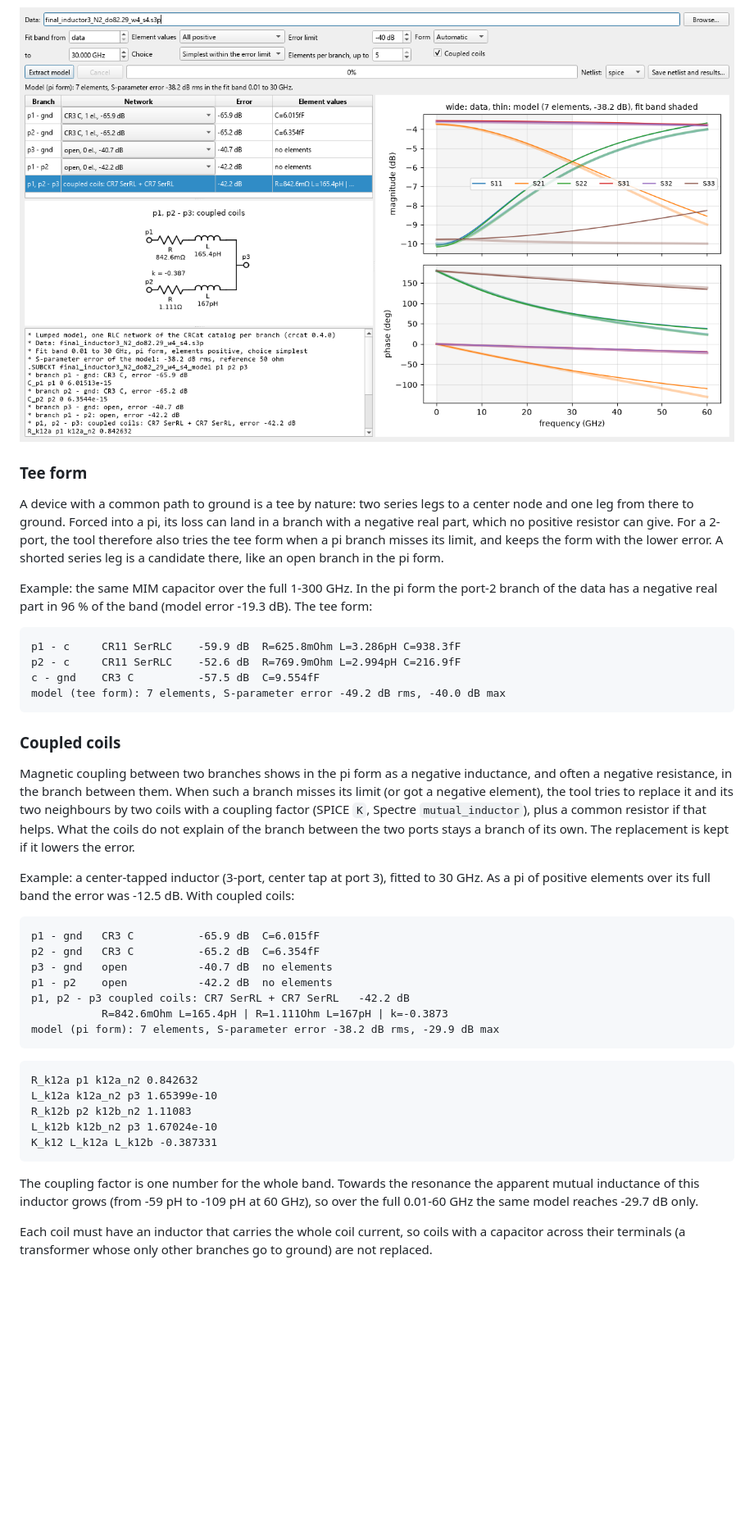
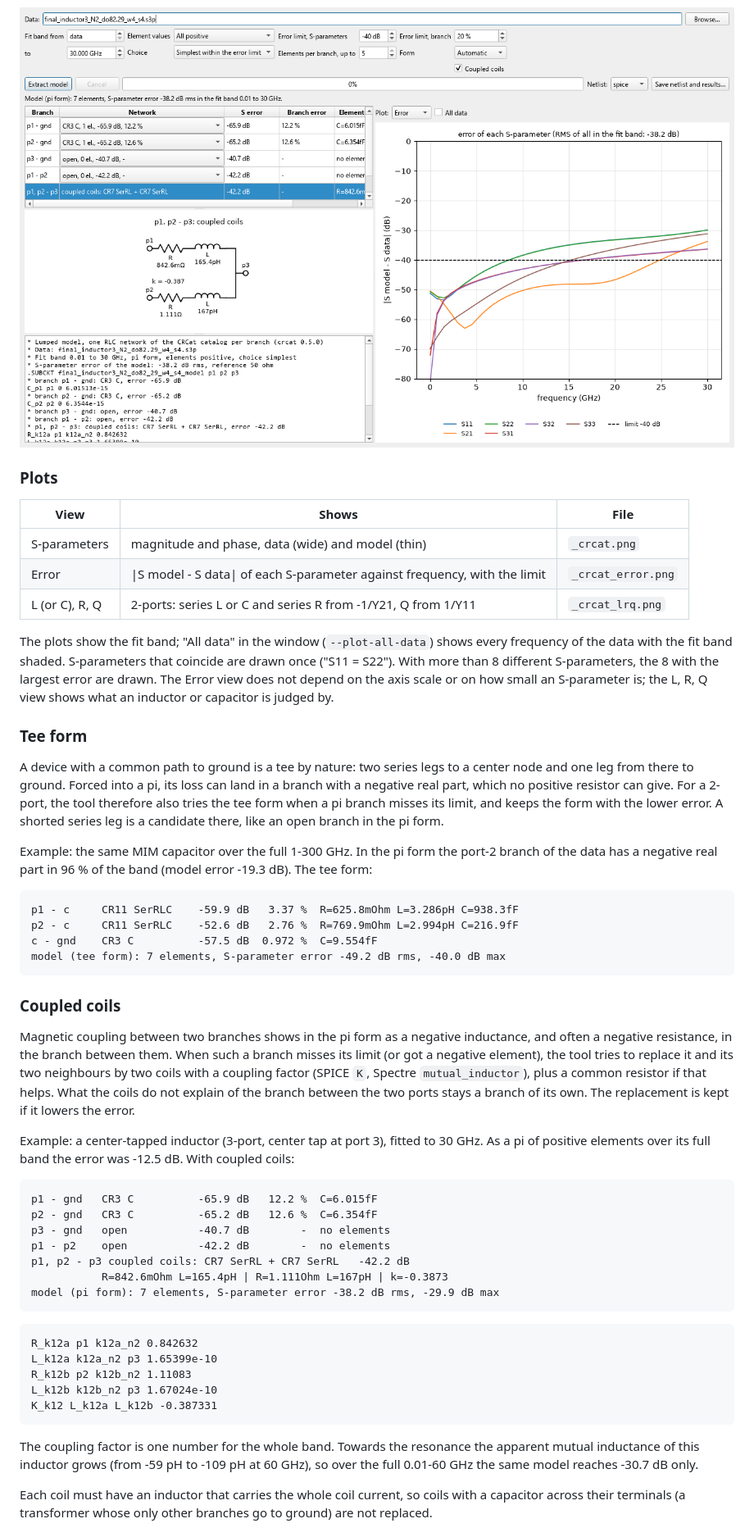
Before and after one commit to volkermuehlhaus-claude/crcat_py, a Markdown page: README.md, the part around one of its changes. Shown at 82% size. Rendered like a GitHub page; pictures changed too: doc/gui_coupled.png; blank space fills up the shorter version.

````diff
--- a/README.md
+++ b/README.md
@@ -82,6 +98,20 @@ the schematic of the selected row with its element values; coupled coils are dra
 pair with their coupling factor:
 
 ![coupled coils in crcat-gui](doc/gui_coupled.png)
+
+### Plots
+
+| View | Shows | File |
+|---|---|---|
+| S-parameters | magnitude and phase, data (wide) and model (thin) | `_crcat.png` |
+| Error | \|S model - S data\| of each S-parameter against frequency, with the limit | `_crcat_error.png` |
+| L (or C), R, Q | 2-ports: series L or C and series R from -1/Y21, Q from 1/Y11 | `_crcat_lrq.png` |
+
+The plots show the fit band; "All data" in the window (`--plot-all-data`) shows every
+frequency of the data with the fit band shaded. S-parameters that coincide are drawn once
+("S11 = S22"). With more than 8 different S-parameters, the 8 with the largest error are
+drawn. The Error view does not depend on the axis scale or on how small an S-parameter is;
+the L, R, Q view shows what an inductor or capacitor is judged by.
 
 ### Tee form
 
@@ -95,9 +125,9 @@ Example: the same MIM capacitor over the full 1-300 GHz. In the pi form the port
 the data has a negative real part in 96 % of the band (model error -19.3 dB). The tee form:
 
 ```
-p1 - c     CR11 SerRLC    -59.9 dB  R=625.8mOhm L=3.286pH C=938.3fF
-p2 - c     CR11 SerRLC    -52.6 dB  R=769.9mOhm L=2.994pH C=216.9fF
-c - gnd    CR3 C          -57.5 dB  C=9.554fF
+p1 - c     CR11 SerRLC    -59.9 dB   3.37 %  R=625.8mOhm L=3.286pH C=938.3fF
+p2 - c     CR11 SerRLC    -52.6 dB   2.76 %  R=769.9mOhm L=2.994pH C=216.9fF
+c - gnd    CR3 C          -57.5 dB  0.972 %  C=9.554fF
 model (tee form): 7 elements, S-parameter error -49.2 dB rms, -40.0 dB max
 ```
 
@@ -114,10 +144,10 @@ Example: a center-tapped inductor (3-port, center tap at port 3), fitted to 30 G
 of positive elements over its full band the error was -12.5 dB. With coupled coils:
 
 ```
-p1 - gnd   CR3 C          -65.9 dB  C=6.015fF
-p2 - gnd   CR3 C          -65.2 dB  C=6.354fF
-p3 - gnd   open           -40.7 dB  no elements
-p1 - p2    open           -42.2 dB  no elements
+p1 - gnd   CR3 C          -65.9 dB   12.2 %  C=6.015fF
+p2 - gnd   CR3 C          -65.2 dB   12.6 %  C=6.354fF
+p3 - gnd   open           -40.7 dB        -  no elements
+p1 - p2    open           -42.2 dB        -  no elements
 p1, p2 - p3 coupled coils: CR7 SerRL + CR7 SerRL   -42.2 dB
            R=842.6mOhm L=165.4pH | R=1.111Ohm L=167pH | k=-0.3873
 model (pi form): 7 elements, S-parameter error -38.2 dB rms, -29.9 dB max
@@ -133,7 +163,7 @@ K_k12 L_k12a L_k12b -0.387331
 
 The coupling factor is one number for the whole band. Towards the resonance the apparent
 mutual inductance of this inductor grows (from -59 pH to -109 pH at 60 GHz), so over the full
-0.01-60 GHz the same model reaches -29.7 dB only.
+0.01-60 GHz the same model reaches -30.7 dB only.
 
 Each coil must have an inductor that carries the whole coil current, so coils with a
 capacitor across their terminals (a transformer whose only other branches go to ground) are
````
Also changed, not shown: other parts of README.md (+36 -19 lines), doc/gui.png, 7 other files.
